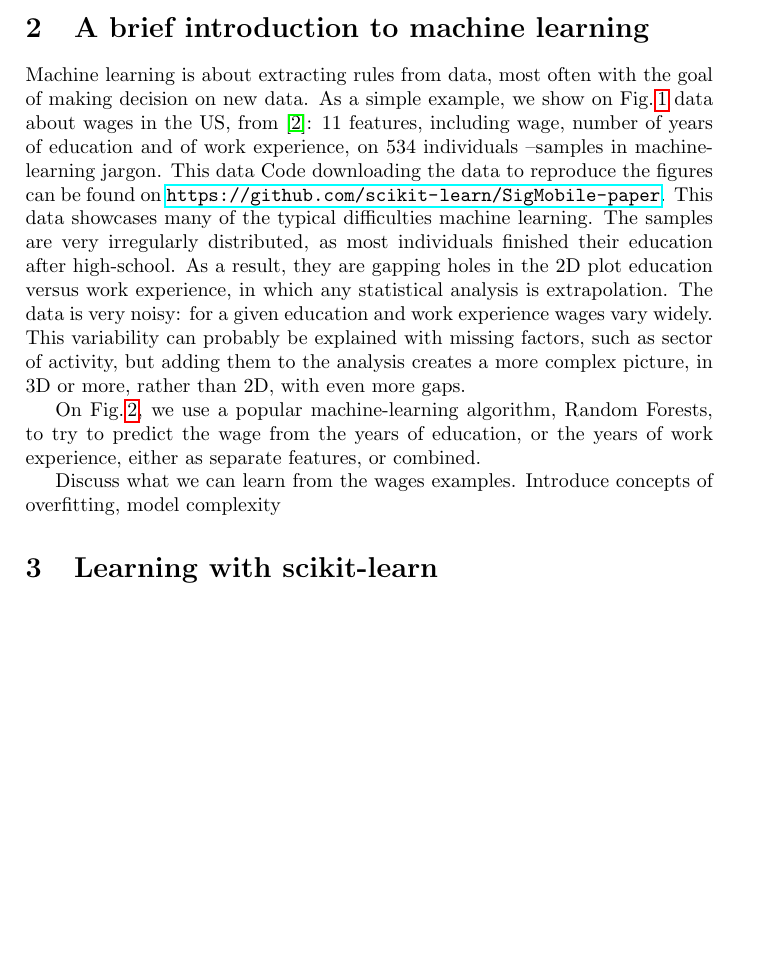
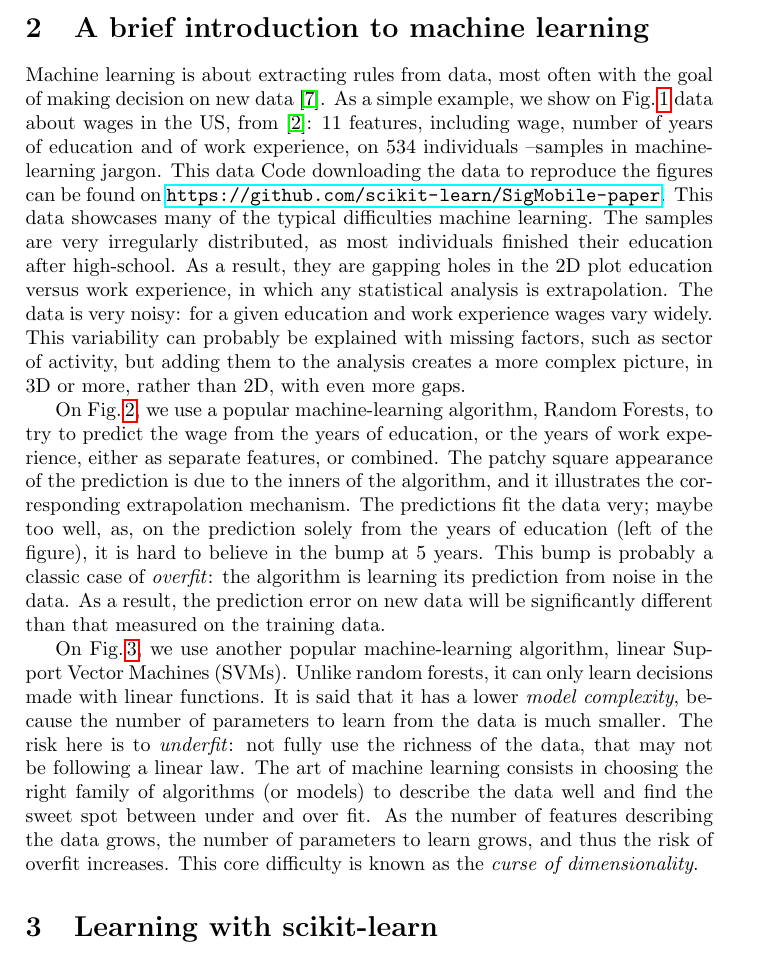
Before and after one commit to Parietal-INRIA/scikit-learn-magazine, a LaTeX paper (article.tex): part of page 2 of 8 before the commit and part of page 2 of 9 after it, cut so that both start at the same text, the shorter picture padded with empty space. Compiled offline with pdfLaTeX; a LaTeX package or settings file that is missing is left out.

Commit message:
Finish intro to ML

```diff
--- a/article.tex
+++ b/article.tex
@@ -105,7 +105,7 @@ INRIA into a worldwide open source effort.
 
 % Introduce and describe the data
 Machine learning is about extracting rules from data, most often with the
-goal of making decision on new data. As a simple example, we show on
+goal of making decision on new data \cite{elemstatlearn}. As a simple example, we show on
 Fig.\,\ref{fig:data} data about wages in the US, from \cite{berndt1991}:
 11 features, including wage, number of years of education and of work
 experience, on 534 individuals --samples in machine-learning
@@ -126,15 +126,15 @@ in 3D or more, rather than 2D, with even more gaps.
 On Fig.\,\ref{fig:random_forest}, we use a popular machine-learning
 algorithm, Random Forests, to try to predict the wage from the years of
 education, or the years of work experience, either as separate features,
-or combined.
-
-% Show an example of learning, first with random forest, and introduce
-% overfit, then with svms, and discuss model complexity and use linear
-% models to link to convention statistics. Conclude with the difference
-% with 1D and 2D, and introduce the curse of dimensionality.
-Discuss what we can learn from the wages examples. Introduce concepts of
-overfitting, model complexity
-
+or combined. The patchy square appearance of the prediction is due to the
+inners of the algorithm, and it illustrates the corresponding
+extrapolation mechanism. The predictions fit the data very; maybe too
+well, as, on the prediction solely from the years of education (left of
+the figure), it is hard to believe in the bump at 5 years. This bump is
+probably a classic case of \emph{overfit}: the algorithm is learning its
+prediction from noise in the data. As a result, the prediction error on
+new data will be significantly different than that measured on the
+training data.
 
 \begin{figure}[b]
     %\hspace*{-.015\linewidth}%
@@ -144,6 +144,24 @@ overfitting, model complexity
     using random forests.\label{fig:random_forest}}
 \end{figure}
 
+% then with svms, and discuss model complexity and use linear
+% models to link to convention statistics. Conclude with the difference
+% with 1D and 2D, and introduce the curse of dimensionality.
+%overfitting, model complexity
+
+On Fig.\,\ref{fig:linear_svm}, we use another popular machine-learning
+algorithm, linear Support Vector Machines (SVMs). Unlike random forests,
+it can only learn decisions made with linear functions. It is said that
+it has a lower \emph{model complexity}, because the number of parameters
+to learn from the data is much smaller. The risk here is to
+\emph{underfit}: not fully use the richness of the data, that may not be
+following a linear law. The art of machine learning consists in choosing
+the right family of algorithms (or models) to describe the data well and
+find the sweet spot between under and over fit. As the number of features
+describing the data grows, the number of parameters to learn grows, and
+thus the risk of overfit increases. This core difficulty is known as the
+\emph{curse of dimensionality}.
+
 \begin{figure}[b]
     \hspace*{-.015\linewidth}%
     \includegraphics[width=1.05\linewidth]{wage_data_linear_svm}%
```
Also changed, not shown: article.tex (2 more changed lines).
